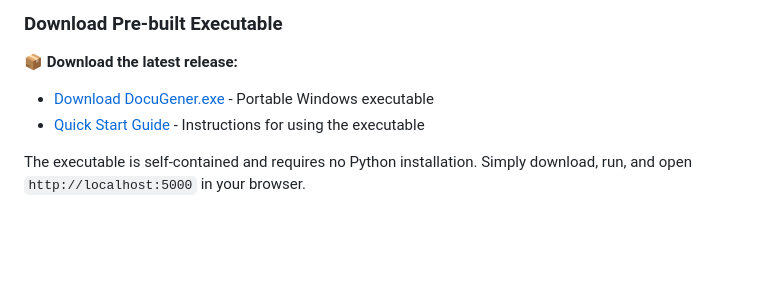
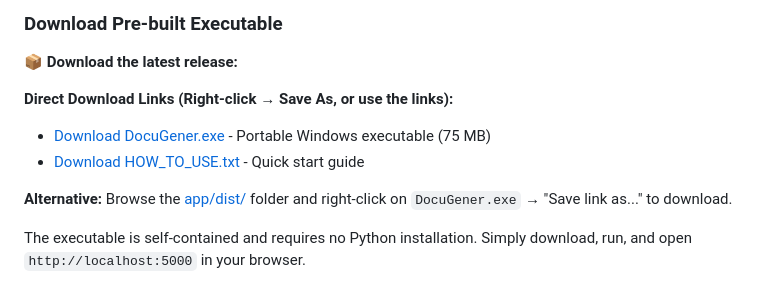
Before and after one commit to rbriggs-cbt/DocuGener, a Markdown page: README.md, the part around the change. Rendered like a GitHub page; blank space fills up the shorter version.

Commit message:
Update download links to use raw GitHub URLs for direct download
User Experience:
- Changed download links to use raw.githubusercontent.com URLs
- Forces browser to download file instead of trying to open/execute
- Added alternative download method (right-click save as)
- Clearer instructions for users

Technical:
- Uses raw GitHub URL format for binary files
- Links point to nightly branch for latest version
- Maintains compatibility with GitHub's file serving

This fixes the issue where clicking the executable would try to
open it instead of downloading it.

```diff
--- a/README.md
+++ b/README.md
@@ -117,8 +117,12 @@ See [Build Instructions](docs/BUILD_INSTRUCTIONS.md) for detailed information.
 ### Download Pre-built Executable
 
 📦 **Download the latest release:**
-- [Download DocuGener.exe](app/dist/) - Portable Windows executable
-- [Quick Start Guide](app/dist/HOW_TO_USE.txt) - Instructions for using the executable
+
+**Direct Download Links (Right-click → Save As, or use the links):**
+- [Download DocuGener.exe](https://raw.githubusercontent.com/rbriggs-cbt/DocuGener/nightly/app/dist/DocuGener.exe) - Portable Windows executable (75 MB)
+- [Download HOW_TO_USE.txt](https://raw.githubusercontent.com/rbriggs-cbt/DocuGener/nightly/app/dist/HOW_TO_USE.txt) - Quick start guide
+
+**Alternative:** Browse the [app/dist/](app/dist/) folder and right-click on `DocuGener.exe` → "Save link as..." to download.
 
 The executable is self-contained and requires no Python installation. Simply download, run, and open `http://localhost:5000` in your browser.
 
```
